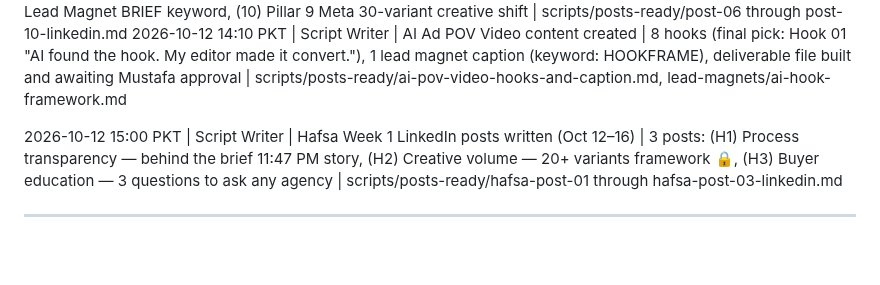
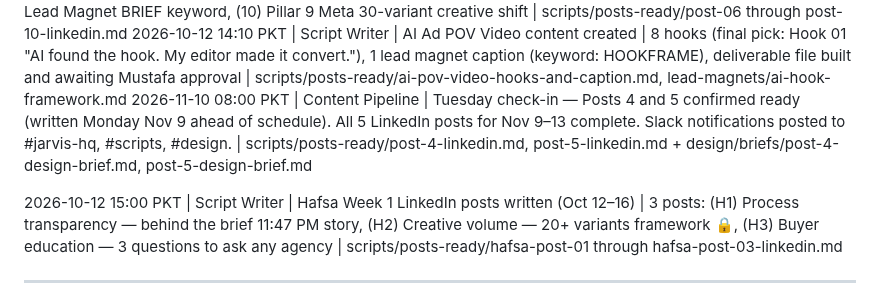
Before and after one commit to mustafa4design/fastech-jarvis, a Markdown page: memory/jarvis-log.md, the part around the change. GitHub-like rendering; blank space fills up the shorter version.

```diff
--- a/memory/jarvis-log.md
+++ b/memory/jarvis-log.md
@@ -18,6 +18,7 @@
 2026-10-12 14:00 PKT | JARVIS | CLAUDE.md updated — Hafsa system registered | Added Hafsa_LinkedIn_System.skill + .pdf to Knowledge Folder; added HAFSA'S CONTENT SYSTEM section with Two Altitudes Rule; updated Manager agent for dual pipeline (Mustafa + Hafsa) when Slack funded | CLAUDE.md
 2026-10-12 14:05 PKT | Script Writer | Week 2 Mustafa LinkedIn posts written (Oct 12–16) | 5 posts: (06) Pillar 6 CPA case study $47→$19, (07) Pillar 3 DTC ad teardown 4M views, (08) Pillar 4 Heartbeat Method editing craft, (09) Pillar 7 Lead Magnet BRIEF keyword, (10) Pillar 9 Meta 30-variant creative shift | scripts/posts-ready/post-06 through post-10-linkedin.md
 2026-10-12 14:10 PKT | Script Writer | AI Ad POV Video content created | 8 hooks (final pick: Hook 01 "AI found the hook. My editor made it convert."), 1 lead magnet caption (keyword: HOOKFRAME), deliverable file built and awaiting Mustafa approval | scripts/posts-ready/ai-pov-video-hooks-and-caption.md, lead-magnets/ai-hook-framework.md
+2026-11-10 08:00 PKT | Content Pipeline | Tuesday check-in — Posts 4 and 5 confirmed ready (written Monday Nov 9 ahead of schedule). All 5 LinkedIn posts for Nov 9–13 complete. Slack notifications posted to #jarvis-hq, #scripts, #design. | scripts/posts-ready/post-4-linkedin.md, post-5-linkedin.md + design/briefs/post-4-design-brief.md, post-5-design-brief.md
 
 2026-10-12 15:00 PKT | Script Writer | Hafsa Week 1 LinkedIn posts written (Oct 12–16) | 3 posts: (H1) Process transparency — behind the brief 11:47 PM story, (H2) Creative volume — 20+ variants framework 🔒, (H3) Buyer education — 3 questions to ask any agency | scripts/posts-ready/hafsa-post-01 through hafsa-post-03-linkedin.md
 
```
Also changed, not shown: .claude/agents/shared-context.md (+2 -1 lines).
